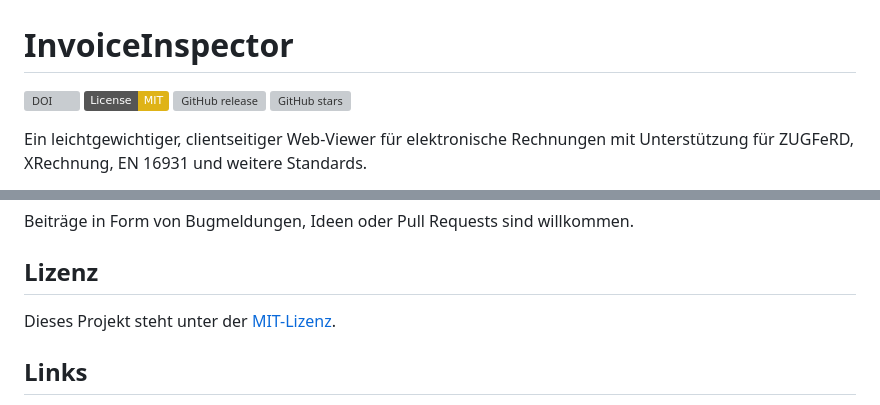
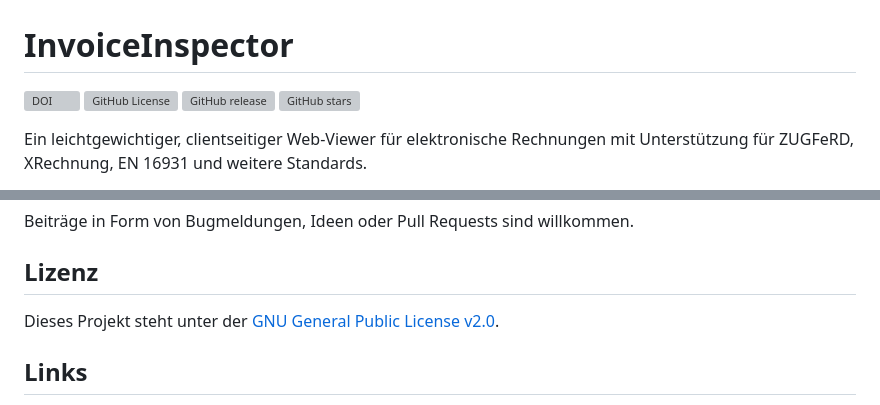
Before and after one commit to SimonWaldherr/InvoiceInspector, a Markdown page: README.md, 2 parts joined by grey strips. Rendered like a GitHub page; badges without logos; grey boxes are pictures that could not be loaded.

Commit message:
Updated license information
Updated license information

```diff
--- a/README.md
+++ b/README.md
@@ -1,7 +1,7 @@
 # InvoiceInspector
 
 [![DOI](https://zenodo.org/badge/900334942.svg)](https://doi.org/10.5281/zenodo.15257729)
-[![License: MIT](https://img.shields.io/badge/License-MIT-yellow.svg)](https://opensource.org/licenses/MIT)
+[![GitHub License](https://img.shields.io/github/license/SimonWaldherr/InvoiceInspector)](LICENSE)
 [![GitHub release](https://img.shields.io/github/release/SimonWaldherr/InvoiceInspector.svg)](https://github.com/SimonWaldherr/InvoiceInspector/releases)
 [![GitHub stars](https://img.shields.io/github/stars/SimonWaldherr/InvoiceInspector.svg)](https://github.com/SimonWaldherr/InvoiceInspector/stargazers)
 
@@ -98,7 +98,7 @@ Beiträge in Form von Bugmeldungen, Ideen oder Pull Requests sind willkommen.
 
 ## Lizenz
 
-Dieses Projekt steht unter der [MIT-Lizenz](LICENSE).
+Dieses Projekt steht unter der [GNU General Public License v2.0](LICENSE).
 
 ## Links
 
```
